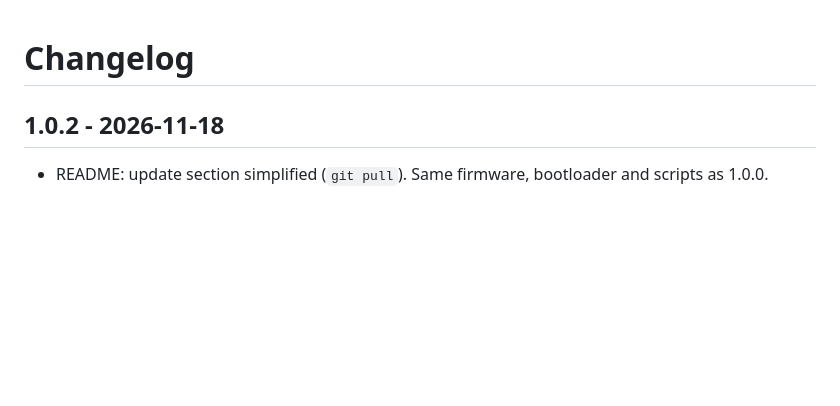
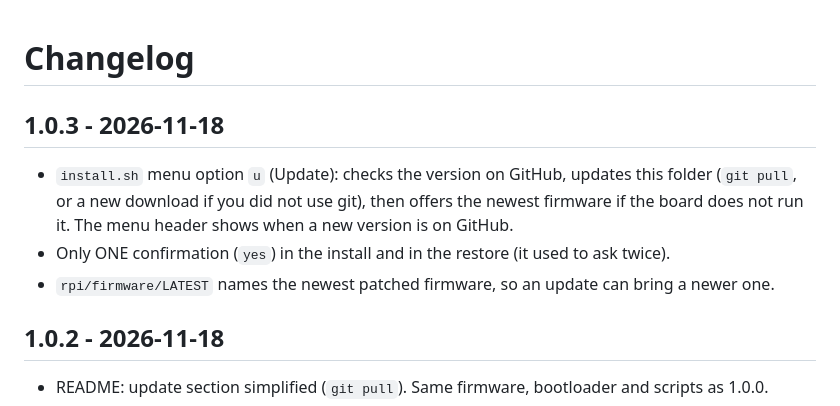
Before and after one commit to ducati1198/wm-load-cell-mcu, a Markdown page: CHANGELOG.md, the part around the change. Drawn GitHub-style; blank space fills up the shorter version.

```diff
--- a/CHANGELOG.md
+++ b/CHANGELOG.md
@@ -1,4 +1,9 @@
 # Changelog
+
+## 1.0.3 - 2026-11-18
+- `install.sh` menu option `u` (Update): checks the version on GitHub, updates this folder (`git pull`, or a new download if you did not use git), then offers the newest firmware if the board does not run it. The menu header shows when a new version is on GitHub.
+- Only ONE confirmation (`yes`) in the install and in the restore (it used to ask twice).
+- `rpi/firmware/LATEST` names the newest patched firmware, so an update can bring a newer one.
 
 ## 1.0.2 - 2026-11-18
 - README: update section simplified (`git pull`). Same firmware, bootloader and scripts as 1.0.0.
```
Also changed, not shown: README.md (+12 -6 lines), docs/menu.png, docs/update.png (added), 5 other files.
